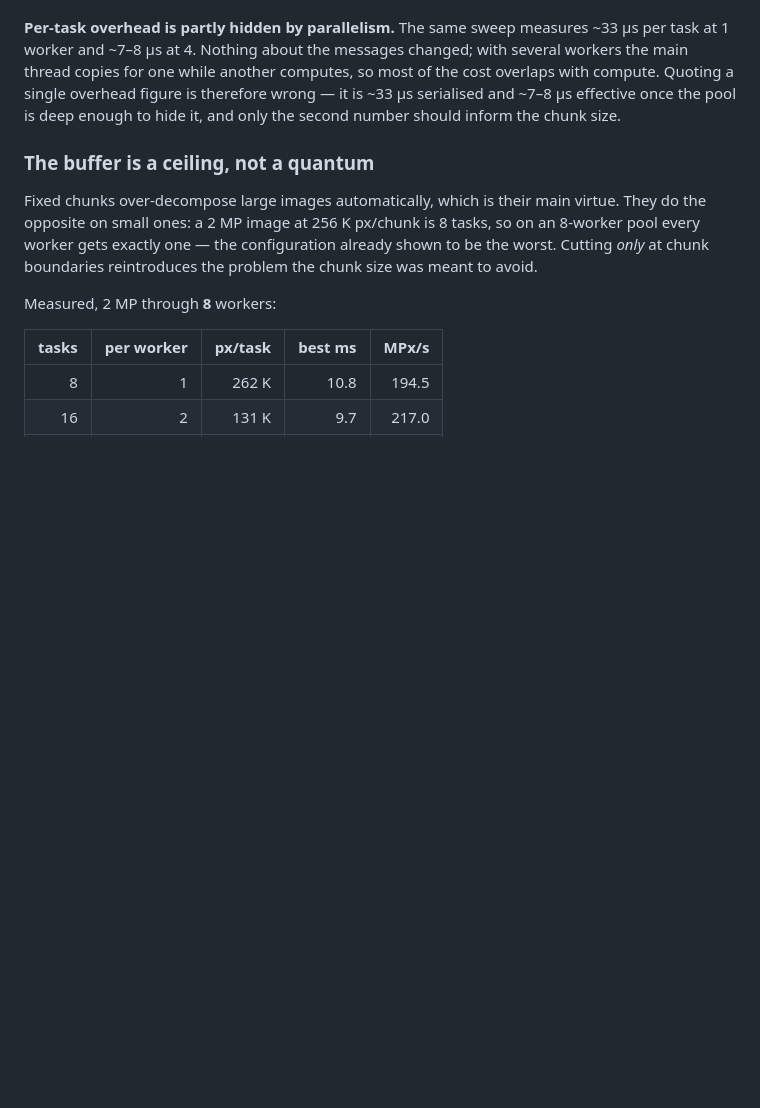
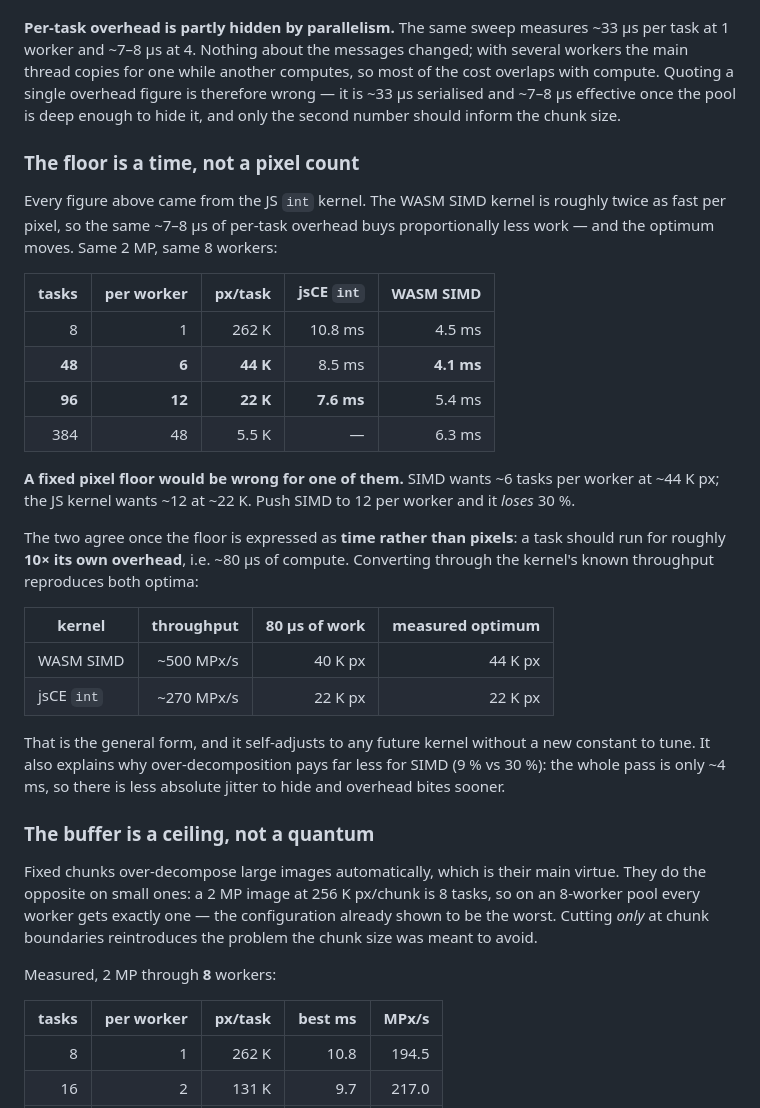
Before and after one commit to glennwilton/jsColorEngine, a Markdown page: docs/deepdive/multicore.md, the part around one of its changes. Rendered like a GitHub page; blank space fills up the shorter version.

```diff
--- a/docs/deepdive/multicore.md
+++ b/docs/deepdive/multicore.md
@@ -748,6 +805,39 @@ Quoting a single overhead figure is therefore wrong — it is ~33 µs
 serialised and ~7–8 µs effective once the pool is deep enough to hide
 it, and only the second number should inform the chunk size.
 
+### The floor is a time, not a pixel count
+
+Every figure above came from the JS `int` kernel. The WASM SIMD kernel
+is roughly twice as fast per pixel, so the same ~7–8 µs of per-task
+overhead buys proportionally less work — and the optimum moves. Same
+2 MP, same 8 workers:
+
+| tasks | per worker | px/task | jsCE `int` | WASM SIMD |
+|---:|---:|---:|---:|---:|
+| 8 | 1 | 262 K | 10.8 ms | 4.5 ms |
+| **48** | **6** | **44 K** | 8.5 ms | **4.1 ms** |
+| **96** | **12** | **22 K** | **7.6 ms** | 5.4 ms |
+| 384 | 48 | 5.5 K | — | 6.3 ms |
+
+**A fixed pixel floor would be wrong for one of them.** SIMD wants ~6
+tasks per worker at ~44 K px; the JS kernel wants ~12 at ~22 K. Push
+SIMD to 12 per worker and it *loses* 30 %.
+
+The two agree once the floor is expressed as **time rather than
+pixels**: a task should run for roughly **10× its own overhead**, i.e.
+~80 µs of compute. Converting through the kernel's known throughput
+reproduces both optima:
+
+| kernel | throughput | 80 µs of work | measured optimum |
+|---|---:|---:|---:|
+| WASM SIMD | ~500 MPx/s | 40 K px | 44 K px |
+| jsCE `int` | ~270 MPx/s | 22 K px | 22 K px |
+
+That is the general form, and it self-adjusts to any future kernel
+without a new constant to tune. It also explains why over-decomposition
+pays far less for SIMD (9 % vs 30 %): the whole pass is only ~4 ms, so
+there is less absolute jitter to hide and overhead bites sooner.
+
 ### The buffer is a ceiling, not a quantum
 
 Fixed chunks over-decompose large images automatically, which is their
```
Also changed, not shown: other parts of docs/deepdive/multicore.md (+57 -0 lines).
